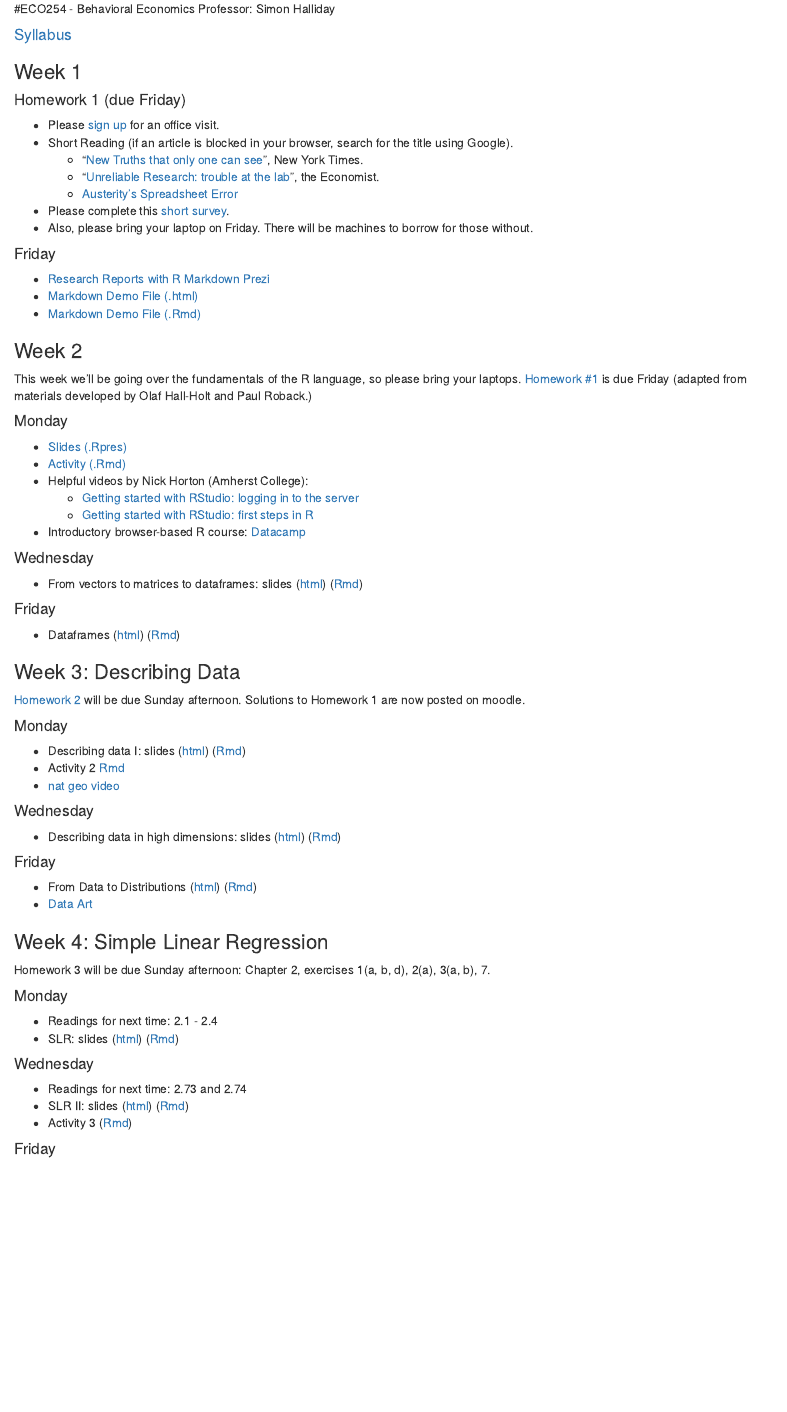
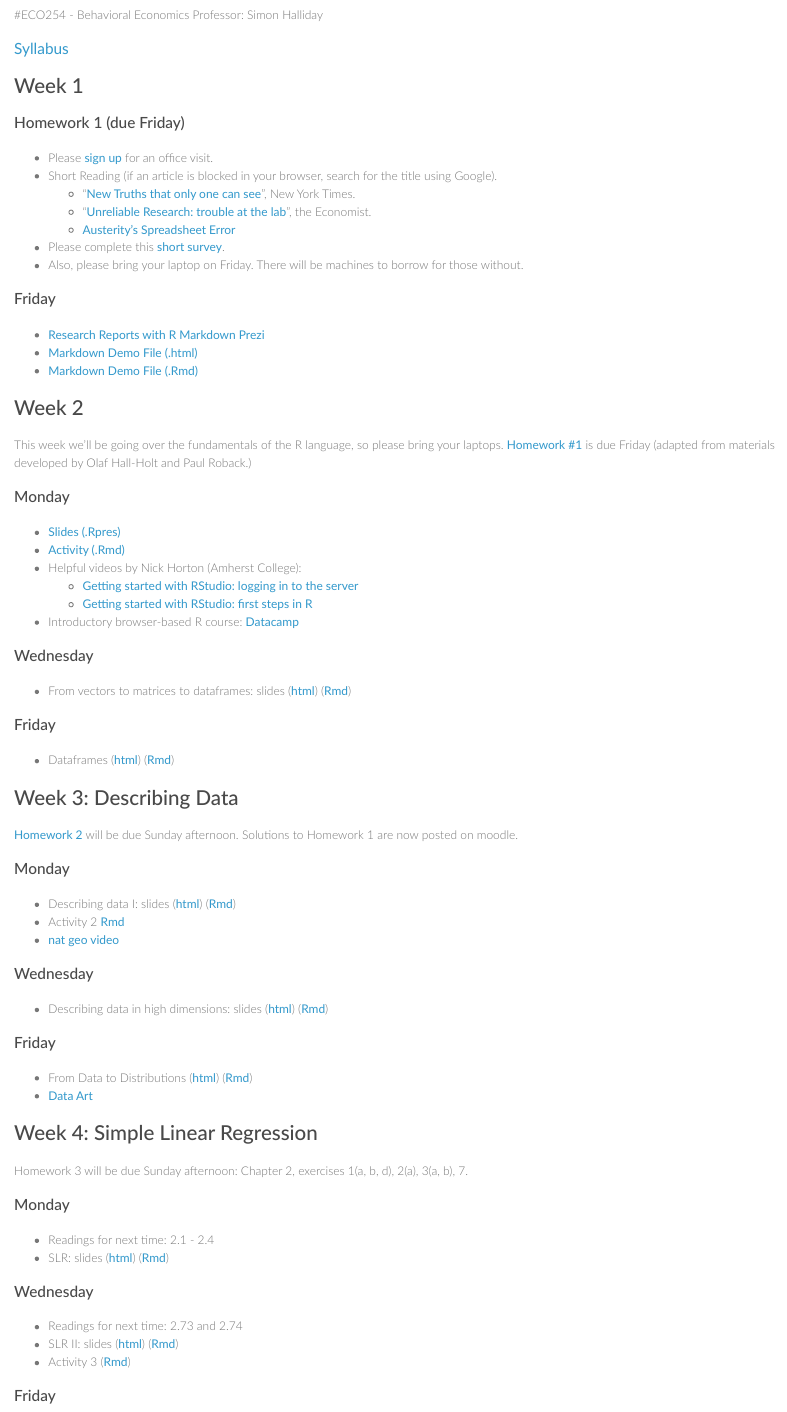
Before and after one commit to simondhalliday/github.io, an R Markdown document (eco254/index.Rmd): the page in a window 1100 px wide, from its top. Rendered offline with R 4.5, knitr and Pandoc, with nearby package versions.

Commit message:
Edited Style Sheets path.

```diff
--- a/eco254/index.Rmd
+++ b/eco254/index.Rmd
@@ -1,5 +1,7 @@
 ---
-output: html_document
+output:
+  html_document:
+    css: ../stylesheets/styles.css
 ---
 
 #ECO254 - Behavioral Economics
```
Also changed, not shown: eco254/index.html.
